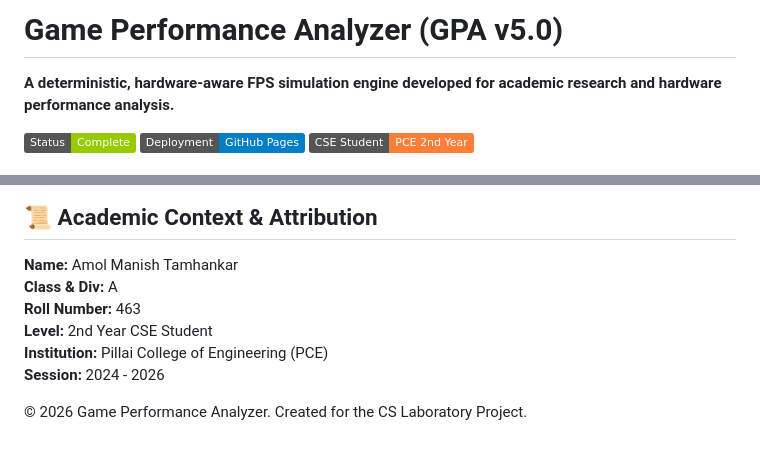
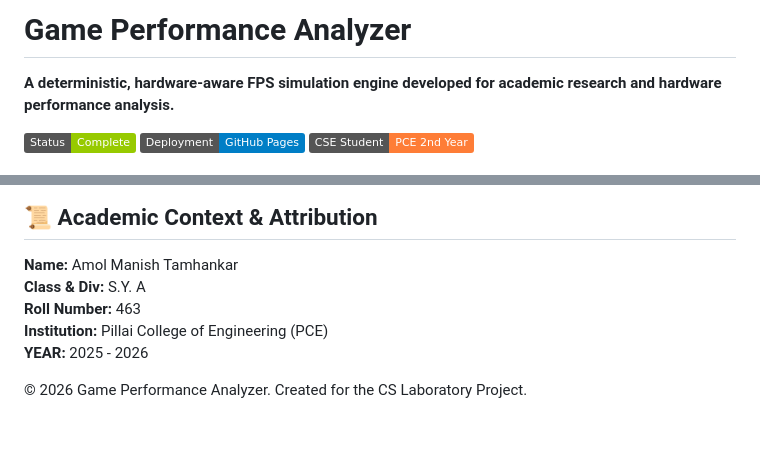
Before and after one commit to AMOLOP007/Game-Performance-Analyze, a Markdown page: README.md, 2 parts joined by grey strips. Drawn GitHub-style; badges without logos.

Commit message:
Update student details in README (S.Y. A, 2025-2026)

```diff
--- a/README.md
+++ b/README.md
@@ -1,4 +1,4 @@
-# Game Performance Analyzer (GPA v5.0)
+# Game Performance Analyzer
 
 **A deterministic, hardware-aware FPS simulation engine developed for academic research and hardware performance analysis.**
 
@@ -87,10 +87,9 @@ GitHub Pages is a static site hosting service that takes HTML, CSS, and JavaScri
 
 ## 📜 Academic Context & Attribution
 **Name:** Amol Manish Tamhankar
-**Class & Div:** A
+**Class & Div:** S.Y. A
 **Roll Number:** 463
-**Level:** 2nd Year CSE Student
 **Institution:** Pillai College of Engineering (PCE)
-**Session:** 2024 - 2026
+**YEAR:** 2025 - 2026
 
 &copy; 2026 Game Performance Analyzer. Created for the CS Laboratory Project.
```
